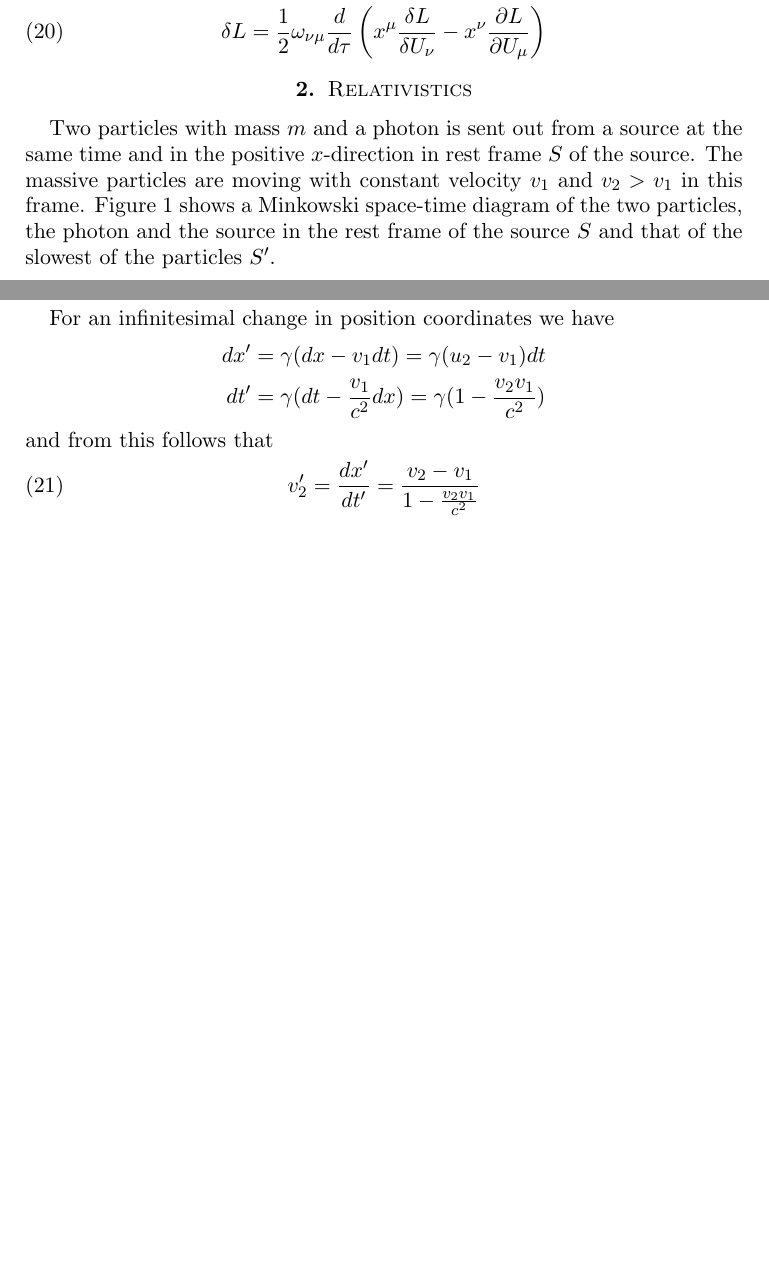
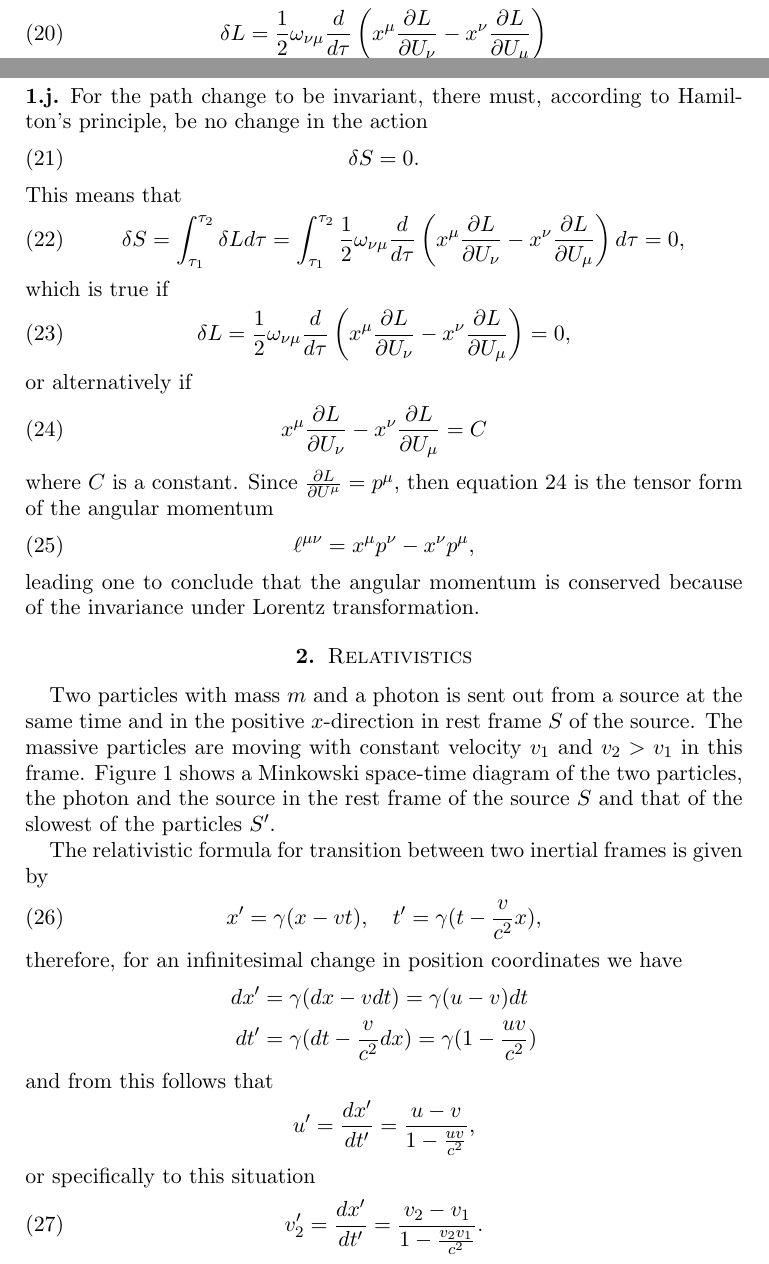
Before and after one commit to gregwinther/FYS3120, a LaTeX paper (midterm/midterm_answers.tex): two parts of pages 6 and 7 of 9 before the commit and two parts of pages 5 and 6 of 9 after it, joined at a grey line, cut so that both start at the same text, the shorter picture padded with empty space. Compiled offline with pdfLaTeX.

Commit message:
Done with 1.j

```diff
--- a/midterm/midterm_answers.tex
+++ b/midterm/midterm_answers.tex
@@ -5,6 +5,7 @@
 \usepackage{amsmath}
 \usepackage{tikz}
 \usepackage{color}
+\usepackage{cancel}
 
 \definecolor{photon}{RGB}{0, 100, 0}
 \definecolor{source}{RGB}{0, 200, 50}
@@ -239,6 +240,31 @@ Switch indices of first term inside the parenthesis\footnote{This is okay becaus
 \begin{equation}
-\delta L = \frac{1}{2}\omega_{\nu\mu} \frac{d}{d\tau}\left(x^\mu\frac{\delta L}{\delta U_\nu} - x^\nu\frac{\partial L}{\partial U_\mu} \right)
+\delta L = \frac{1}{2}\omega_{\nu\mu} \frac{d}{d\tau}\left(x^\mu\frac{\partial L}{\partial U_\nu} - x^\nu\frac{\partial L}{\partial U_\mu} \right)
 \end{equation}
+
+\subsection{}
+For the path change to be invariant, there must, according to Hamilton's principle, be no change in the action
+\begin{equation}
+\delta S = 0.
+\end{equation}
+This means that
+\begin{equation}
+\delta S = \int_{\tau_1}^{\tau_2}\delta L d\tau = \int_{\tau_1}^{\tau_2}\frac{1}{2}\omega_{\nu\mu} \frac{d}{d\tau}\left(x^\mu\frac{\partial L}{\partial U_\nu} - x^\nu\frac{\partial L}{\partial U_\mu} \right) d\tau = 0,
+\end{equation}
+which is true if
+\begin{equation}
+\delta L = \frac{1}{2}\omega_{\nu\mu} \frac{d}{d\tau}\left(x^\mu\frac{\partial L}{\partial U_\nu} - x^\nu\frac{\partial L}{\partial U_\mu} \right) = 0,
+\end{equation}
+or alternatively if
+\begin{equation}
+\label{eq:angulartensor1}
+x^\mu\frac{\partial L}{\partial U_\nu} - x^\nu\frac{\partial L}{\partial U_\mu} = C
+\end{equation}
+where $C$ is a constant. Since $\frac{\partial L}{\partial U^\mu} = p^\mu$, then equation \ref{eq:angulartensor1} is the tensor form of the angular momentum
+\begin{equation}
+\ell^{\mu\nu} = x^\mu p^\nu - x^\nu p^\mu,
+\end{equation}
+leading one to conclude that the angular momentum is conserved because of the invariance under Lorentz transformation.
+
 
 \section{Relativistics}
 Two particles with mass $m$ and a photon is sent out from a source at the same time and in the positive $x$-direction in rest frame $S$ of the source. The massive particles are moving with constant velocity $v_1$ and $v_2>v_1$ in this frame. Figure \ref{fig:minkowski1} shows a Minkowski space-time diagram of the two particles, the photon and the source in the rest frame of the source $S$ and that of the slowest of the particles $S'$.
@@ -276,15 +302,23 @@ Two particles with mass $m$ and a photon is sent out from a source at the same t
 \label{fig:minkowski1}
 \end{figure}
 
-For an infinitesimal change in position coordinates we have
+The relativistic formula for transition between two inertial frames is given by
+\begin{equation}
+x' = \gamma(x-vt), \quad t' = \gamma(t-\frac{v}{c^2}x),
+\end{equation}
+therefore, for an infinitesimal change in position coordinates we have
 \begin{align*}
-dx'  &= \gamma(dx - v_1dt) = \gamma(u_2-v_1)dt \\
-dt'  &= \gamma(dt - \frac{v_1}{c^2}dx) = \gamma(1 - \frac{v_2v_1}{c^2})
+dx'  &= \gamma(dx - vdt) = \gamma(u-v)dt \\
+dt'  &= \gamma(dt - \frac{v}{c^2}dx) = \gamma(1 - \frac{uv}{c^2})
 \end{align*}
 and from this follows that
+\begin{equation*}
+u' = \frac{dx'}{dt'} = \frac{u-v}{1-\frac{uv}{c^2}},
+\end{equation*}
+or specifically to this situation
 \begin{equation}
 \label{eq:boostvelocitychange}
-v_2' = \frac{dx'}{dt'} = \frac{v_2-v_1}{1-\frac{v_2v_1}{c^2}}
+v_2' = \frac{dx'}{dt'} = \frac{v_2-v_1}{1-\frac{v_2v_1}{c^2}}.
 \end{equation}
 
 The difference in rapidity of the two massive particles in the two different rest frames are
```
Also changed, not shown: midterm/midterm_answers.pdf, midterm/midterm_answers.tex (26 more changed lines).
